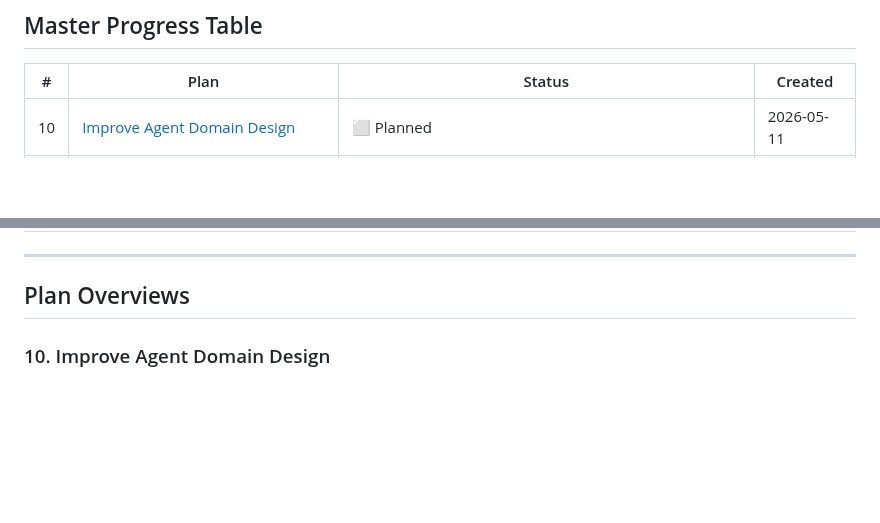
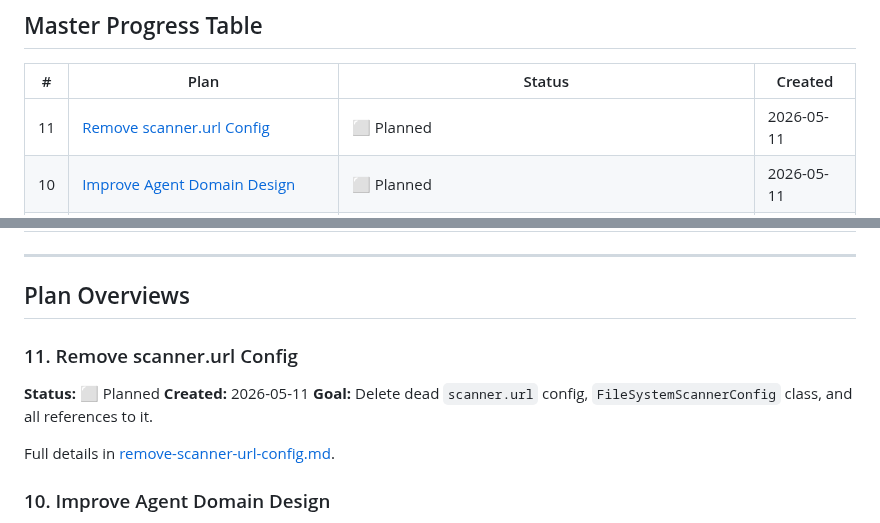
Before and after one commit to HaydenDekker/ai-workflow, a Markdown page: project/plans/master-plan.md, 2 parts joined by grey strips. GitHub-like rendering; blank space fills up the shorter version.

Commit message:
docs: add plan remove-scanner-url-config

```diff
--- a/project/plans/master-plan.md
+++ b/project/plans/master-plan.md
@@ -45,6 +45,7 @@ Rationale: Once a plan has been complete for a significant period, its status in
 
 | # | Plan | Status | Created |
 |---|------|--------|---------|
+| 11 | [Remove scanner.url Config](remove-scanner-url-config.md) | ⬜ Planned | 2026-05-11 |
 | 10 | [Improve Agent Domain Design](improve-agent-domain-design.md) | ⬜ Planned | 2026-05-11 |
 | 9 | [Agent Observer UseCase](agent-observer-usecase.md) | ✅ Complete | 2026-05-08 |
 | 8 | [Scanner Status & Observability Refactor](scanner-status-observability-refactor.md) | ✅ Complete | 2026-05-08 |
@@ -59,6 +60,14 @@ Rationale: Once a plan has been complete for a significant period, its status in
 ---
 
 ## Plan Overviews
+
+### 11. Remove scanner.url Config
+
+**Status:** ⬜ Planned
+**Created:** 2026-05-11
+**Goal:** Delete dead `scanner.url` config, `FileSystemScannerConfig` class, and all references to it.
+
+Full details in [remove-scanner-url-config.md](remove-scanner-url-config.md).
 
 ### 10. Improve Agent Domain Design
 
```
Also changed, not shown: project/plans/remove-scanner-url-config.md (added, +57 -0 lines).
